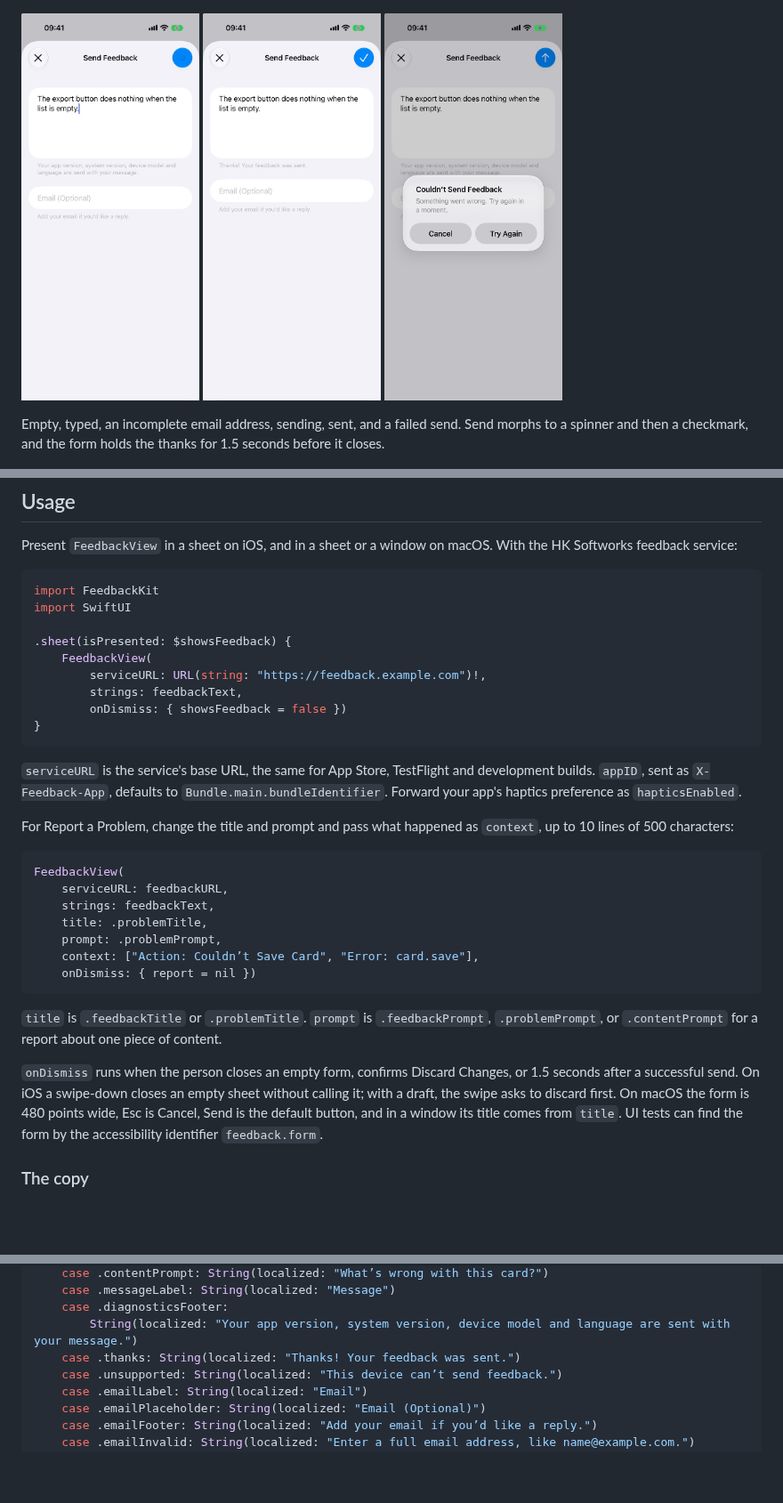
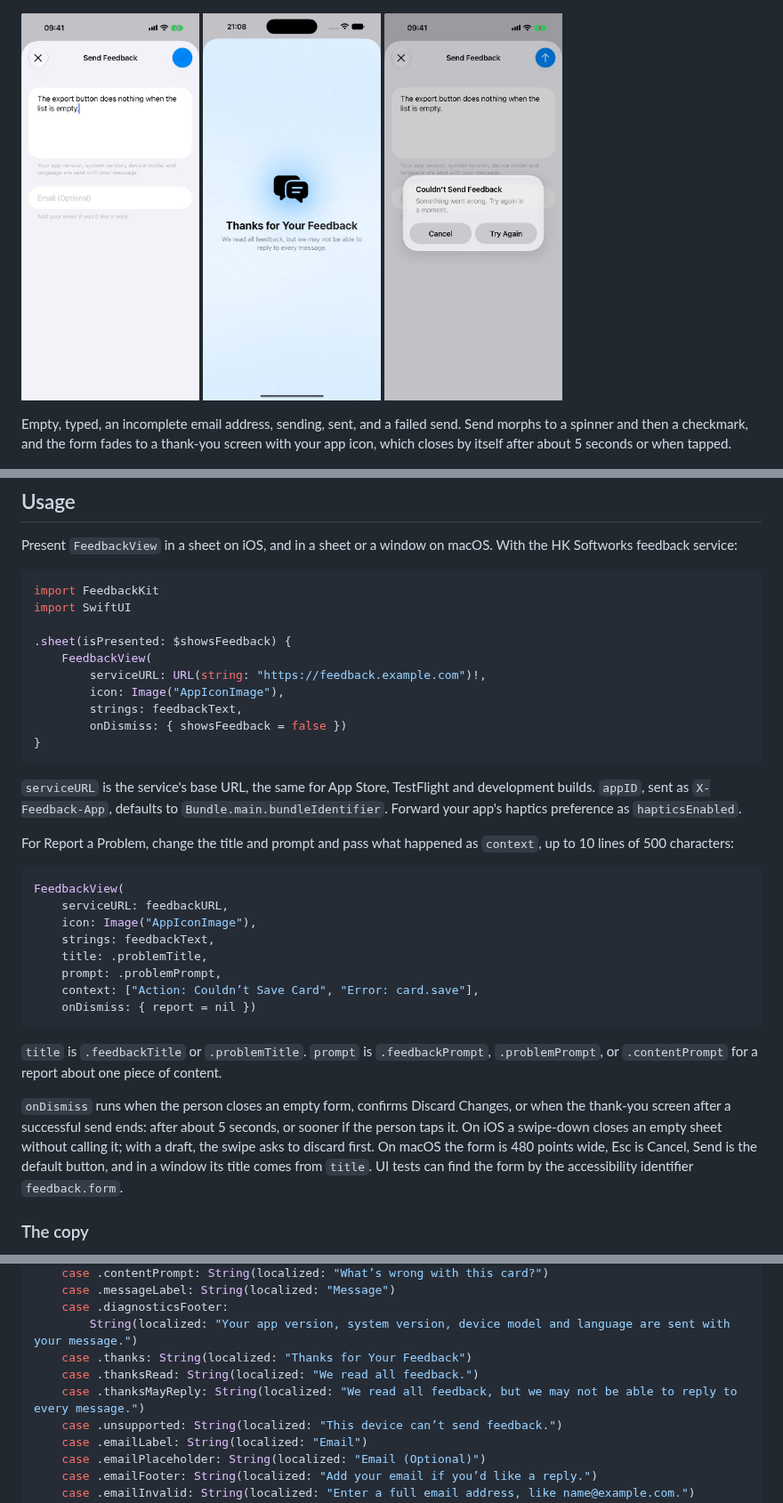
Before and after one commit to hksw-io/feedbackkit, a Markdown page: README.md, 3 parts joined by grey strips. Shown at 89% size. Drawn GitHub-style; pictures changed too: Docs/Media/feedbackkit-iphone-light-thanks.jpg; blank space fills up the shorter version.

````diff
--- a/README.md
+++ b/README.md
@@ -26,7 +26,8 @@ No dependencies.
 </p>
 
 Empty, typed, an incomplete email address, sending, sent, and a failed send. Send morphs to a spinner
-and then a checkmark, and the form holds the thanks for 1.5 seconds before it closes.
+and then a checkmark, and the form fades to a thank-you screen with your app icon, which closes by itself
+after about 5 seconds or when tapped.
 
 <p>
   <img src="Docs/Media/feedbackkit-iphone-dark-empty.jpg" width="200" alt="The empty form in dark mode.">
@@ -75,6 +76,7 @@ import SwiftUI
 .sheet(isPresented: $showsFeedback) {
     FeedbackView(
         serviceURL: URL(string: "https://feedback.example.com")!,
+        icon: Image("AppIconImage"),
         strings: feedbackText,
         onDismiss: { showsFeedback = false })
 }
@@ -90,6 +92,7 @@ of 500 characters:
 ```swift
 FeedbackView(
     serviceURL: feedbackURL,
+    icon: Image("AppIconImage"),
     strings: feedbackText,
     title: .problemTitle,
     prompt: .problemPrompt,
@@ -100,8 +103,8 @@ FeedbackView(
 `title` is `.feedbackTitle` or `.problemTitle`. `prompt` is `.feedbackPrompt`, `.problemPrompt`, or
 `.contentPrompt` for a report about one piece of content.
 
-`onDismiss` runs when the person closes an empty form, confirms Discard Changes, or 1.5 seconds after a
-successful send. On iOS a swipe-down closes an empty sheet without calling it; with a draft, the swipe
+`onDismiss` runs when the person closes an empty form, confirms Discard Changes, or when the thank-you
+screen after a successful send ends: after about 5 seconds, or sooner if the person taps it. On iOS a swipe-down closes an empty sheet without calling it; with a draft, the swipe
 asks to discard first. On macOS the form is 480 points wide, Esc is Cancel, Send is the default button, and
 in a window its title comes from `title`. UI tests can find the form by the accessibility identifier
 `feedback.form`.
@@ -125,7 +128,9 @@ func feedbackText(_ string: FeedbackString) -> String {
     case .messageLabel: String(localized: "Message")
     case .diagnosticsFooter:
         String(localized: "Your app version, system version, device model and language are sent with your message.")
-    case .thanks: String(localized: "Thanks! Your feedback was sent.")
+    case .thanks: String(localized: "Thanks for Your Feedback")
+    case .thanksRead: String(localized: "We read all feedback.")
+    case .thanksMayReply: String(localized: "We read all feedback, but we may not be able to reply to every message.")
     case .unsupported: String(localized: "This device can’t send feedback.")
     case .emailLabel: String(localized: "Email")
     case .emailPlaceholder: String(localized: "Email (Optional)")
````
Also changed, not shown: other parts of README.md (+7 -4 lines), AGENTS.md (+1 -1 lines), CHANGELOG.md (+9 -0 lines), Docs/Media/feedbackkit-iphone-dark-thanks.jpg, 7 other files.
